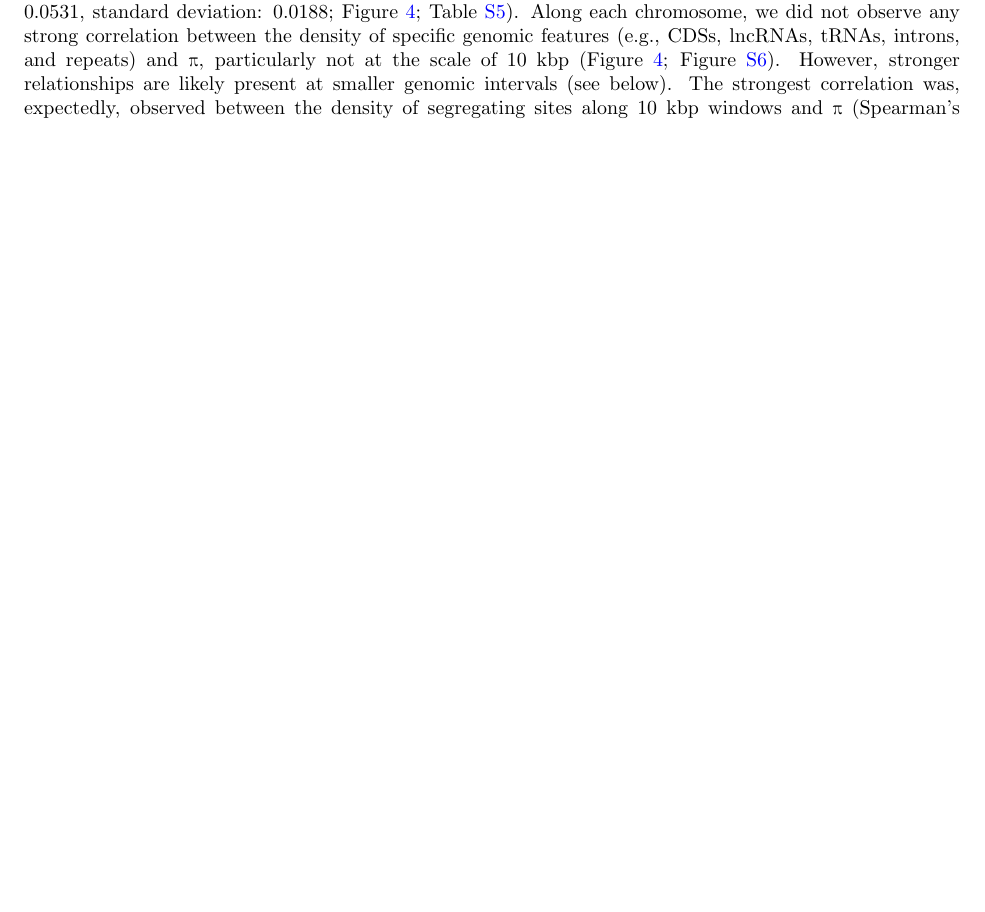
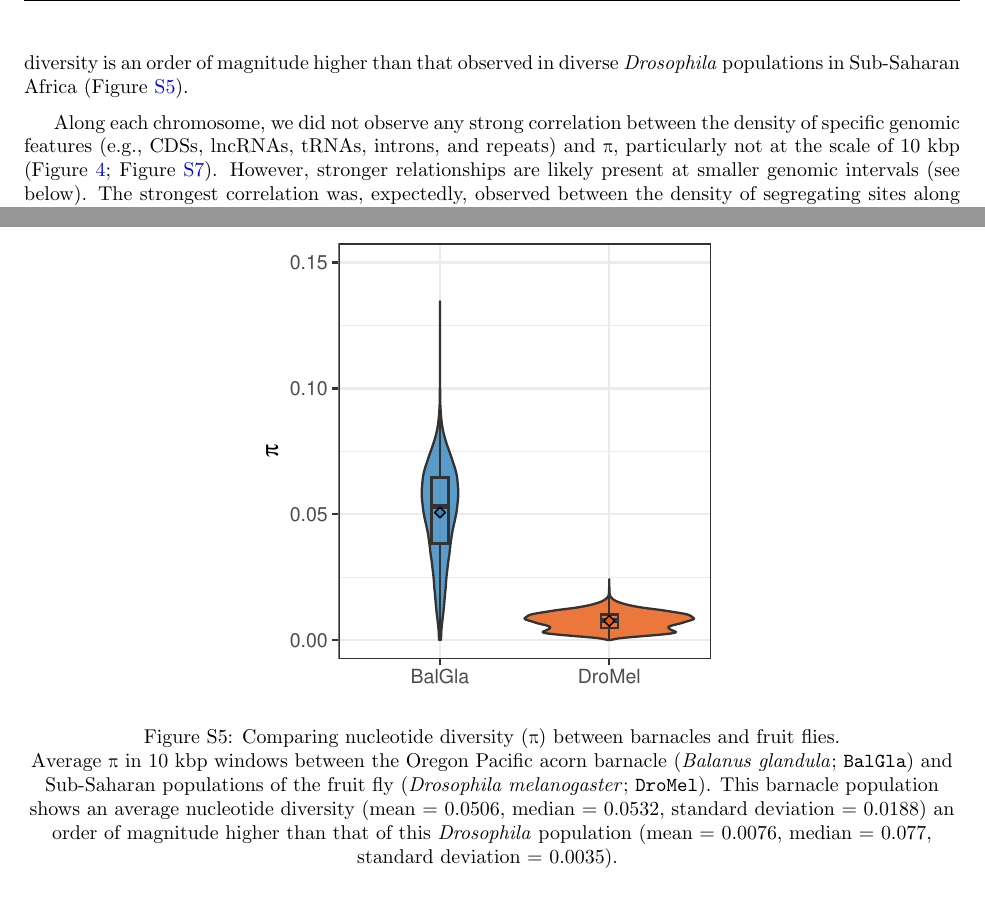
Before and after one commit to kr-colab/balanus_genome_ms, a LaTeX paper (docs/barnacle_genome_ms.tex): part of page 8 of 31 before the commit and two parts of pages 8 and 29 of 32 after it, the two joined at a grey line, cut at the place of the change, the shorter picture padded with empty space. Compiled offline with pdfLaTeX.

Commit message:
Added dmel pi

```diff
--- a/docs/barnacle_genome_ms.tex
+++ b/docs/barnacle_genome_ms.tex
@@ -542,11 +545,10 @@ proportion of coding variation segregating in this central Oregon population.
+diversity is an order of magnitude higher than that observed in diverse
+\textit{Drosophila} populations in Sub-Saharan Africa (Figure~\ref{fig:sup_dmel_pi}).
 \vspace{0.2cm}
 
-This \textit{B. glandula} population displayed a mean genome-wide nucleotide
-diversity (\textpi{}) of 0.0506 (median: 0.0531, standard deviation: 0.0188;
-Figure~\ref{fig:genome_pi}; Table~\ref{tab:sup_feature_pi}). Along each chromosome, we
-did not observe any strong correlation between the density of specific genomic
-features (e.g., CDSs, lncRNAs, tRNAs, introns, and repeats) and \textpi{},
-particularly not at the scale of 10 kbp (Figure~\ref{fig:genome_pi};
+Along each chromosome, we did not observe any strong correlation between the density
+of specific genomic features (e.g., CDSs, lncRNAs, tRNAs, introns, and repeats) and
+\textpi{}, particularly not at the scale of 10 kbp (Figure~\ref{fig:genome_pi};
 Figure~\ref{fig:sup_pi_pairplot}). However, stronger relationships are likely present
 at smaller genomic intervals (see below). The strongest correlation was, expectedly,
 observed between the density of segregating sites along 10 kbp windows and \textpi{}
@@ -1335,8 +1339,24 @@ in the genome, 50,849,898 bp.
         \textit{Balanus crenatus}. The solid back line at zero marks the boundary
         between genes evolving under a regime of positive selection (DoS $>1$) and
         genes exhibiting an excess of slightly deleterious non-synonymous polymorphism
-        (DoS $<1$). The light blue dashed line shows the mean DoS (0.102), while the dark blue dotted line shows the median DoS (0.106).
+        (DoS $<1$). The light blue dashed line shows the mean DoS (0.102), while
+        the dark blue dotted line shows the median DoS (0.106).
     \label{fig:sup_dos}
+\end{figure}
+
+% Pi vs Drosophila.
+\begin{figure}[htbp]
+    \centering
+    \includegraphics[width=0.5\textwidth]{figures/sups_dmel_pi.pdf}
+    \supfigurecaption{Comparing nucleotide diversity (\textpi{}) between barnacles
+    and fruit flies.} Average \textpi{} in 10 kbp windows between the Oregon Pacific
+    acorn barnacle (\textit{Balanus glandula}; \texttt{BalGla}) and Sub-Saharan
+    populations of the fruit fly (\textit{Drosophila melanogaster}; \texttt{DroMel}).
+    This barnacle population shows an average nucleotide diversity (mean = 0.0506,
+    median = 0.0532, standard deviation = 0.0188) an order of magnitude higher than
+    that of this \textit{Drosophila} population (mean = 0.0076, median = 0.077,
+    standard deviation = 0.0035).
+    \label{fig:sup_dmel_pi}
 \end{figure}
 
 % Genetic diversity of different genomic features. Similar to the figure
```
Also changed, not shown: docs/references/references.bib (+19 -0 lines), docs/figures/sups_dmel_pi.pdf (added), docs/barnacle_genome_ms.tex (23 more changed lines).
